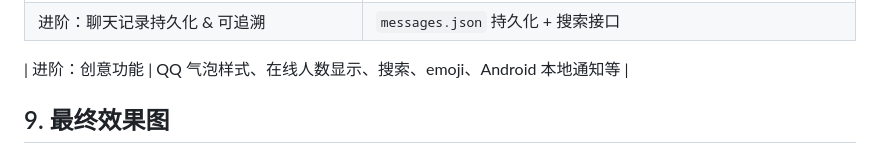
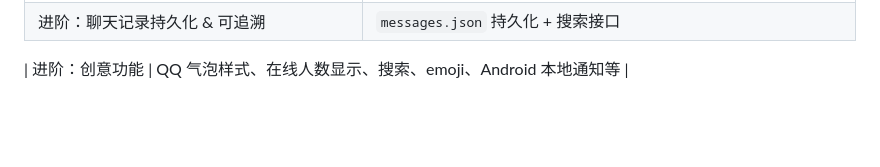
Before and after one commit to gggttuu/hybrid-chat, a Markdown page: README.MD, the part around the change. Rendered like a GitHub page; blank space fills up the shorter version.

```diff
--- a/README.MD
+++ b/README.MD
@@ -639,5 +639,3 @@ webView.addJavascriptInterface(WebAppInterface(this), "AndroidNative")
 | 进阶：聊天记录持久化 & 可追溯                  | `messages.json` 持久化 + 搜索接口                            |
 
 | 进阶：创意功能                                 | QQ 气泡样式、在线人数显示、搜索、emoji、Android 本地通知等   |
-
-## 9. 最终效果图
```
